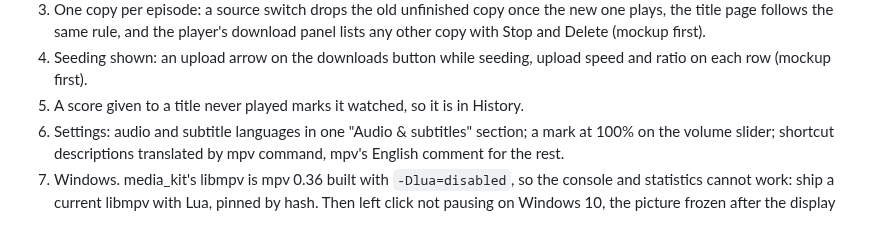
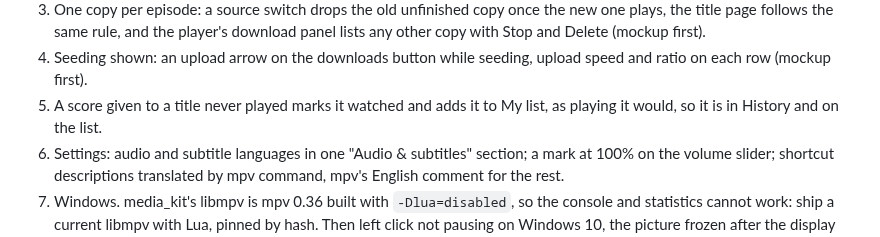
Before and after one commit to eeegoloauq/lumeo, a Markdown page: docs/roadmap.md, the part around the change. GitHub-like rendering.

Commit message:
docs: a score on an unplayed title adds it to my list too

```diff
--- a/docs/roadmap.md
+++ b/docs/roadmap.md
@@ -36,8 +36,8 @@ set a rule, in [decisions/](decisions/README.md). `[?]` marks a question to sett
    download panel lists any other copy with Stop and Delete (mockup first).
 4. Seeding shown: an upload arrow on the downloads button while seeding,
    upload speed and ratio on each row (mockup first).
-5. A score given to a title never played marks it watched, so it is in
-   History.
+5. A score given to a title never played marks it watched and adds it to
+   My list, as playing it would, so it is in History and on the list.
 6. Settings: audio and subtitle languages in one "Audio & subtitles"
    section; a mark at 100% on the volume slider; shortcut descriptions
    translated by mpv command, mpv's English comment for the rest.
```
